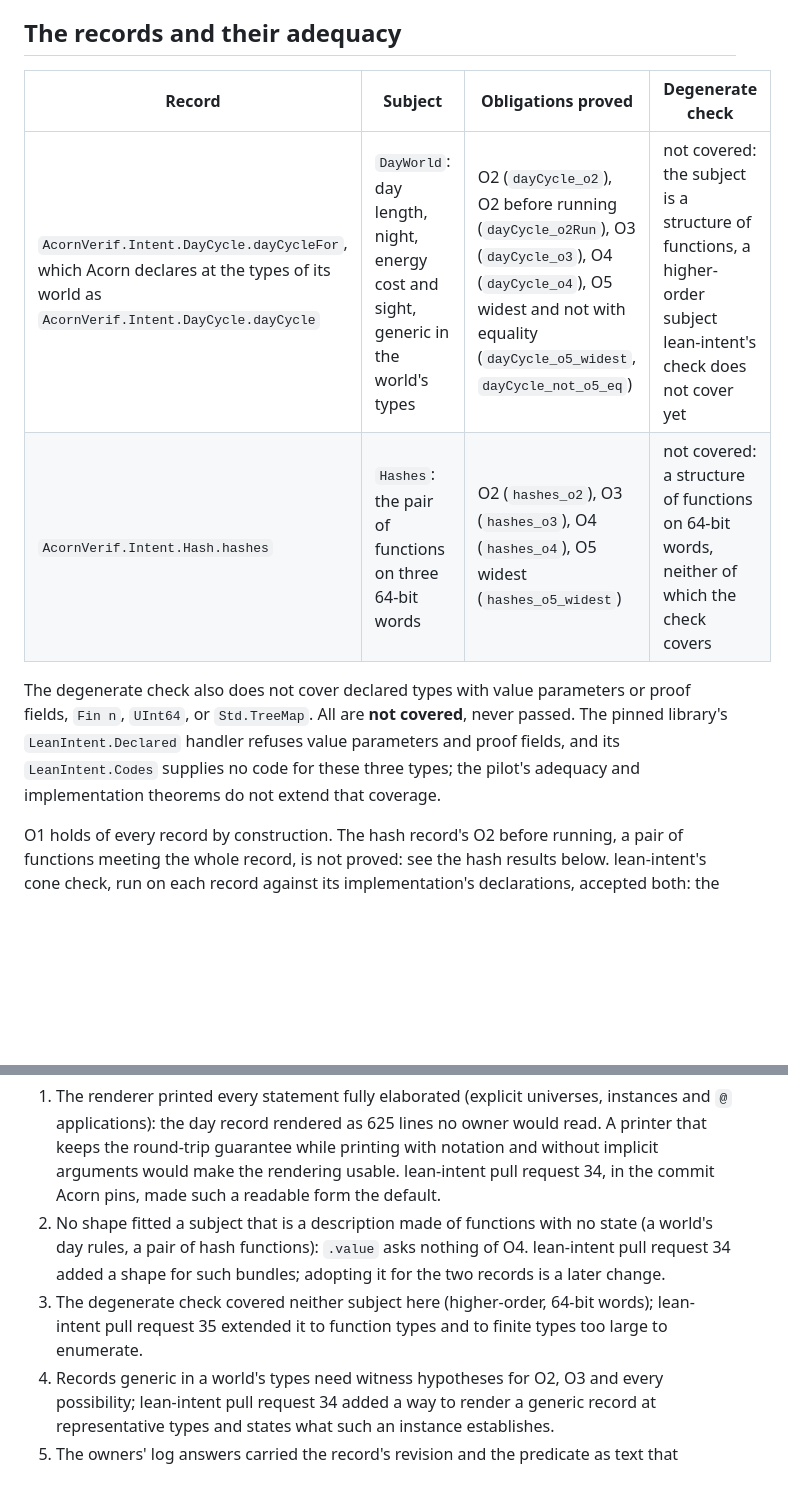
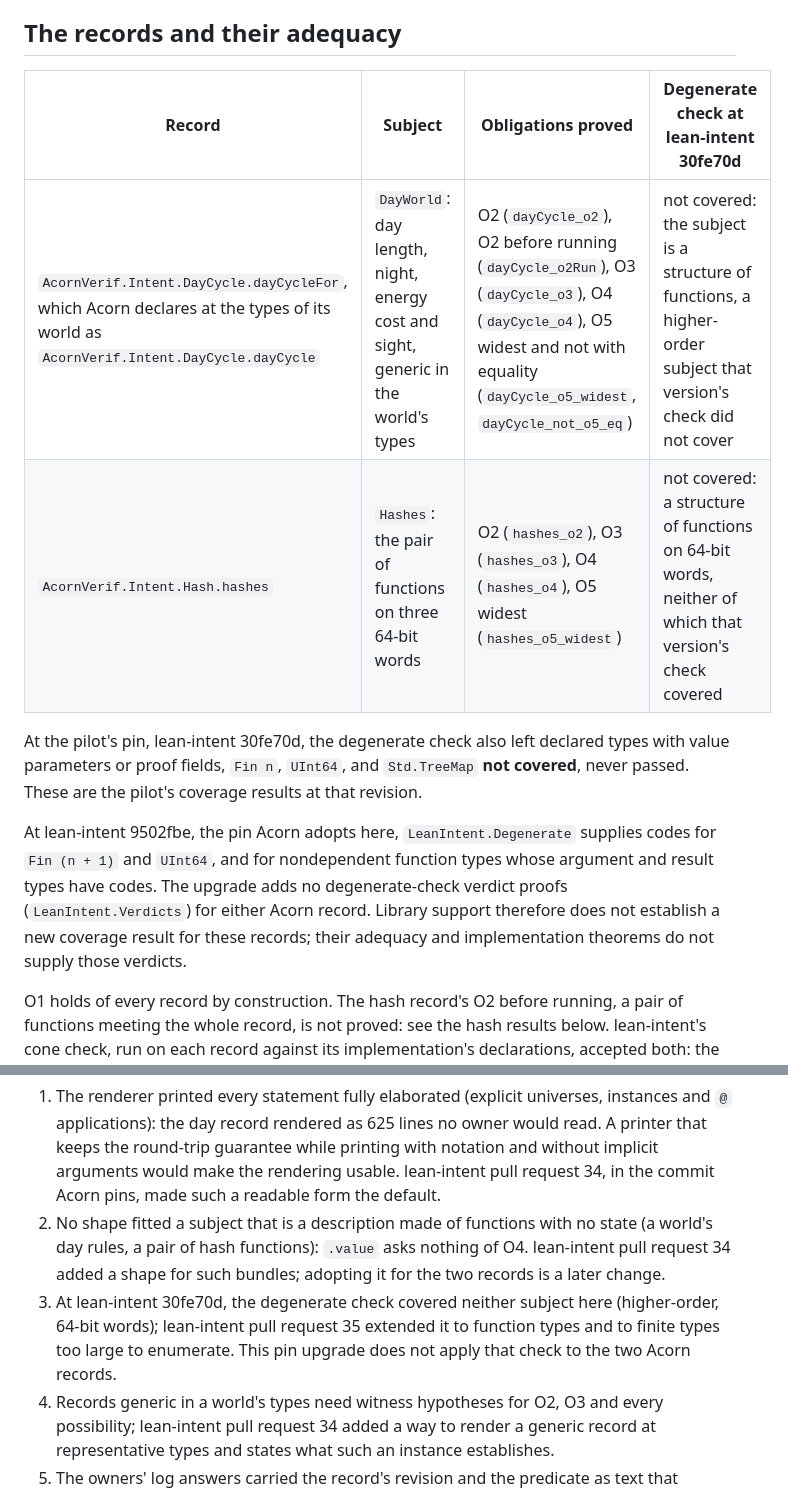
Before and after one commit to rbeauchamp/acorn, a Markdown page: docs/spec-first-pilot.md, 2 parts joined by grey strips. GitHub-like rendering; blank space fills up the shorter version.

Commit message:
no-mistakes(test): docs: distinguish historical coverage from current library support

```diff
--- a/docs/spec-first-pilot.md
+++ b/docs/spec-first-pilot.md
@@ -58,12 +58,14 @@ Day and night, terrain noise and feature hashing sit below them: the agents choo
 
 ## The records and their adequacy
 
-| Record | Subject | Obligations proved | Degenerate check |
+| Record | Subject | Obligations proved | Degenerate check at lean-intent 30fe70d |
 |---|---|---|---|
-| `AcornVerif.Intent.DayCycle.dayCycleFor`, which Acorn declares at the types of its world as `AcornVerif.Intent.DayCycle.dayCycle` | `DayWorld`: day length, night, energy cost and sight, generic in the world's types | O2 (`dayCycle_o2`), O2 before running (`dayCycle_o2Run`), O3 (`dayCycle_o3`), O4 (`dayCycle_o4`), O5 widest and not with equality (`dayCycle_o5_widest`, `dayCycle_not_o5_eq`) | not covered: the subject is a structure of functions, a higher-order subject lean-intent's check does not cover yet |
-| `AcornVerif.Intent.Hash.hashes` | `Hashes`: the pair of functions on three 64-bit words | O2 (`hashes_o2`), O3 (`hashes_o3`), O4 (`hashes_o4`), O5 widest (`hashes_o5_widest`) | not covered: a structure of functions on 64-bit words, neither of which the check covers |
+| `AcornVerif.Intent.DayCycle.dayCycleFor`, which Acorn declares at the types of its world as `AcornVerif.Intent.DayCycle.dayCycle` | `DayWorld`: day length, night, energy cost and sight, generic in the world's types | O2 (`dayCycle_o2`), O2 before running (`dayCycle_o2Run`), O3 (`dayCycle_o3`), O4 (`dayCycle_o4`), O5 widest and not with equality (`dayCycle_o5_widest`, `dayCycle_not_o5_eq`) | not covered: the subject is a structure of functions, a higher-order subject that version's check did not cover |
+| `AcornVerif.Intent.Hash.hashes` | `Hashes`: the pair of functions on three 64-bit words | O2 (`hashes_o2`), O3 (`hashes_o3`), O4 (`hashes_o4`), O5 widest (`hashes_o5_widest`) | not covered: a structure of functions on 64-bit words, neither of which that version's check covered |
 
-The degenerate check also does not cover declared types with value parameters or proof fields, `Fin n`, `UInt64`, or `Std.TreeMap`. All are **not covered**, never passed. The pinned library's `LeanIntent.Declared` handler refuses value parameters and proof fields, and its `LeanIntent.Codes` supplies no code for these three types; the pilot's adequacy and implementation theorems do not extend that coverage.
+At the pilot's pin, lean-intent 30fe70d, the degenerate check also left declared types with value parameters or proof fields, `Fin n`, `UInt64`, and `Std.TreeMap` **not covered**, never passed. These are the pilot's coverage results at that revision.
+
+At lean-intent 9502fbe, the pin Acorn adopts here, `LeanIntent.Degenerate` supplies codes for `Fin (n + 1)` and `UInt64`, and for nondependent function types whose argument and result types have codes. The upgrade adds no degenerate-check verdict proofs (`LeanIntent.Verdicts`) for either Acorn record. Library support therefore does not establish a new coverage result for these records; their adequacy and implementation theorems do not supply those verdicts.
 
 O1 holds of every record by construction.
 The hash record's O2 before running, a pair of functions meeting the whole record, is not proved: see the hash results below.
@@ -126,7 +128,7 @@ In lean-intent:
 
 1. The renderer printed every statement fully elaborated (explicit universes, instances and `@` applications): the day record rendered as 625 lines no owner would read. A printer that keeps the round-trip guarantee while printing with notation and without implicit arguments would make the rendering usable. lean-intent pull request 34, in the commit Acorn pins, made such a readable form the default.
 2. No shape fitted a subject that is a description made of functions with no state (a world's day rules, a pair of hash functions): `.value` asks nothing of O4. lean-intent pull request 34 added a shape for such bundles; adopting it for the two records is a later change.
-3. The degenerate check covered neither subject here (higher-order, 64-bit words); lean-intent pull request 35 extended it to function types and to finite types too large to enumerate.
+3. At lean-intent 30fe70d, the degenerate check covered neither subject here (higher-order, 64-bit words); lean-intent pull request 35 extended it to function types and to finite types too large to enumerate. This pin upgrade does not apply that check to the two Acorn records.
 4. Records generic in a world's types need witness hypotheses for O2, O3 and every possibility; lean-intent pull request 34 added a way to render a generic record at representative types and states what such an instance establishes.
 5. The owners' log answers carried the record's revision and the predicate as text that nothing tied to the Lean terms. lean-intent's confirmation check, which Acorn's merge gate runs since its move to commit 9502fbe, computes both texts from the build and refuses an answer whose texts differ.
 6. Properties over all 64-bit inputs of a mixing function, such as "no fixed rule keeps every spot", have no affordable proof route in a project that forbids evaluation by native code, which leaves O2 before running unproved for such records. lean-intent pull request 34 gave a recipe for constructing a model, in a worked example; adopting it for the hash record is a later change.
```
